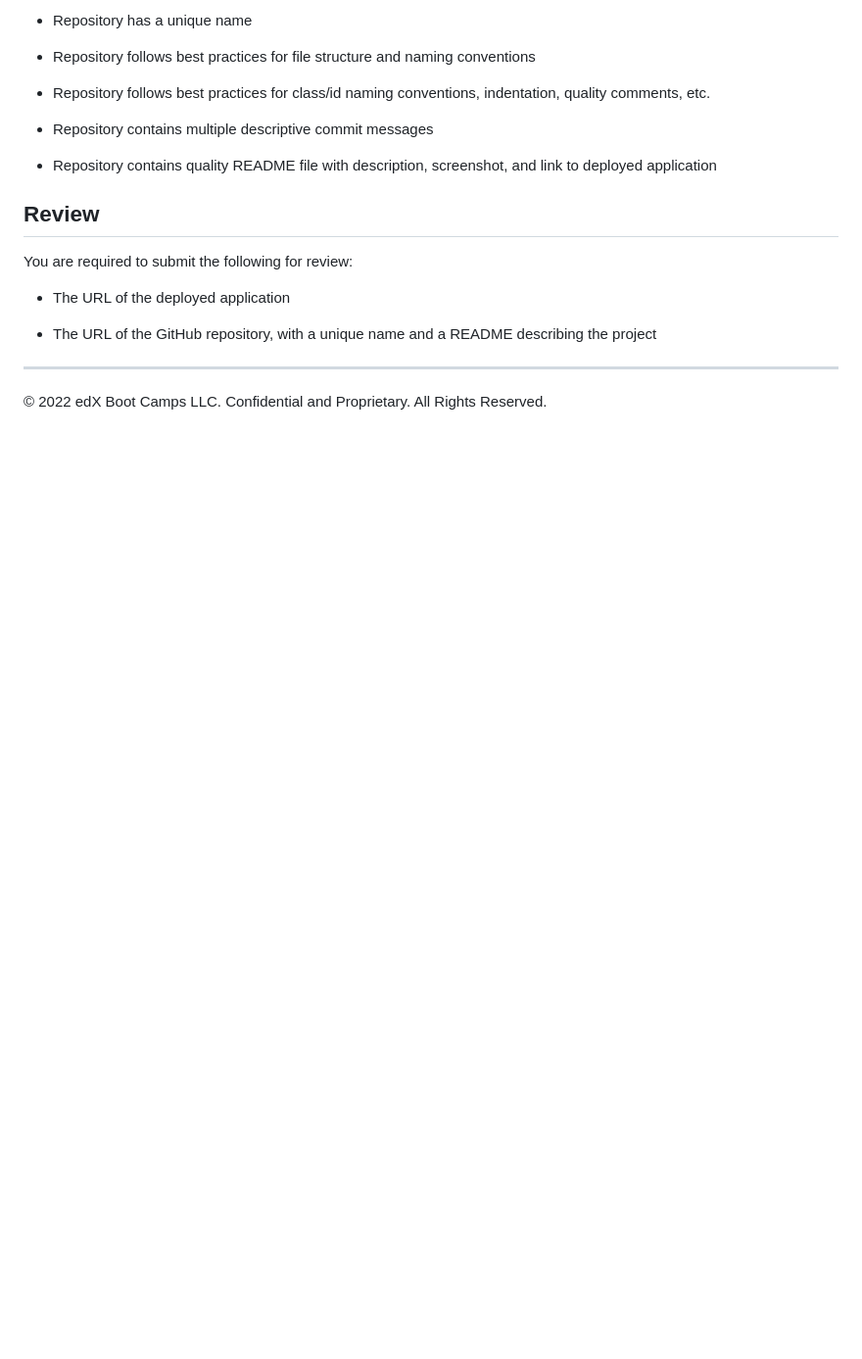
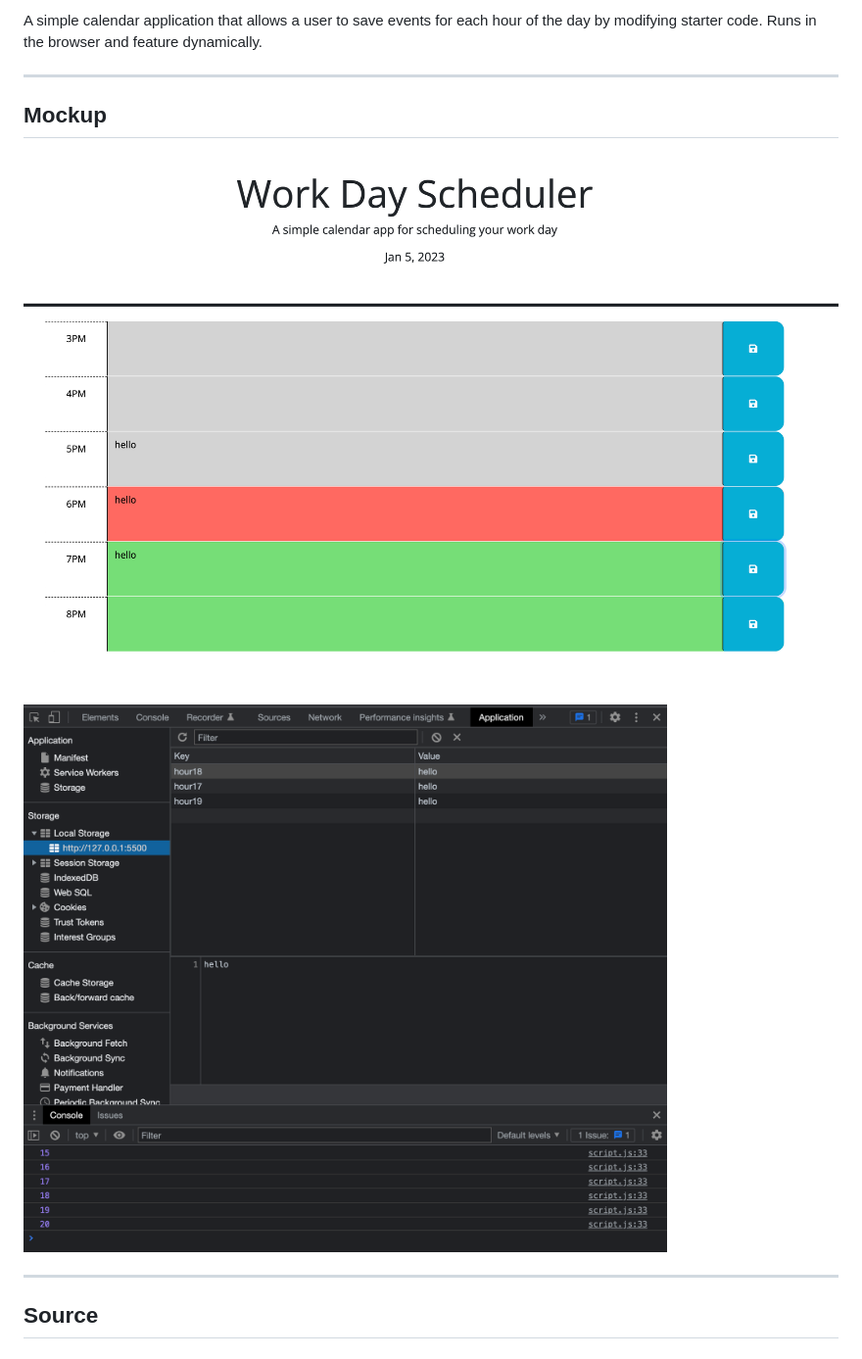
Before and after one commit to henryn25/hour_schedule, a Markdown page: README.md, the part around the change printed below. Shown: that part at 98% size. Rendered like a GitHub page; pictures changed too: assets/Screen Shot 2023-01-05 at 6.21.19 PM.png (added), assets/Screen Shot 2023-01-05 at 6.40.47 PM.png (added); blank space fills up the shorter version.

```diff
--- a/README.md
+++ b/README.md
@@ -80,20 +5,11 @@ This Challenge is graded based on the following criteria:
-* Repository has a unique name
-
-* Repository follows best practices for file structure and naming conventions
-
-* Repository follows best practices for class/id naming conventions, indentation, quality comments, etc.
-
-* Repository contains multiple descriptive commit messages
-
-* Repository contains quality README file with description, screenshot, and link to deployed application
-
-## Review
-
-You are required to submit the following for review:
-
-* The URL of the deployed application
-
-* The URL of the GitHub repository, with a unique name and a README describing the project
+A simple calendar application that allows a user to save events for each hour of the day by modifying starter code. Runs in the browser and feature dynamically.
 
 - - -
-© 2022 edX Boot Camps LLC. Confidential and Proprietary. All Rights Reserved.
+
+## Mockup
+![Getting Started](./assets/Screen%20Shot%202023-01-05%20at%206.21.19%20PM.png)
+
+![Image 2](./assets/Screen%20Shot%202023-01-05%20at%206.40.47%20PM.png)
+- - -
+
+## Source
```
Also changed, not shown: other parts of README.md (+1 -76 lines), 1 other file.
